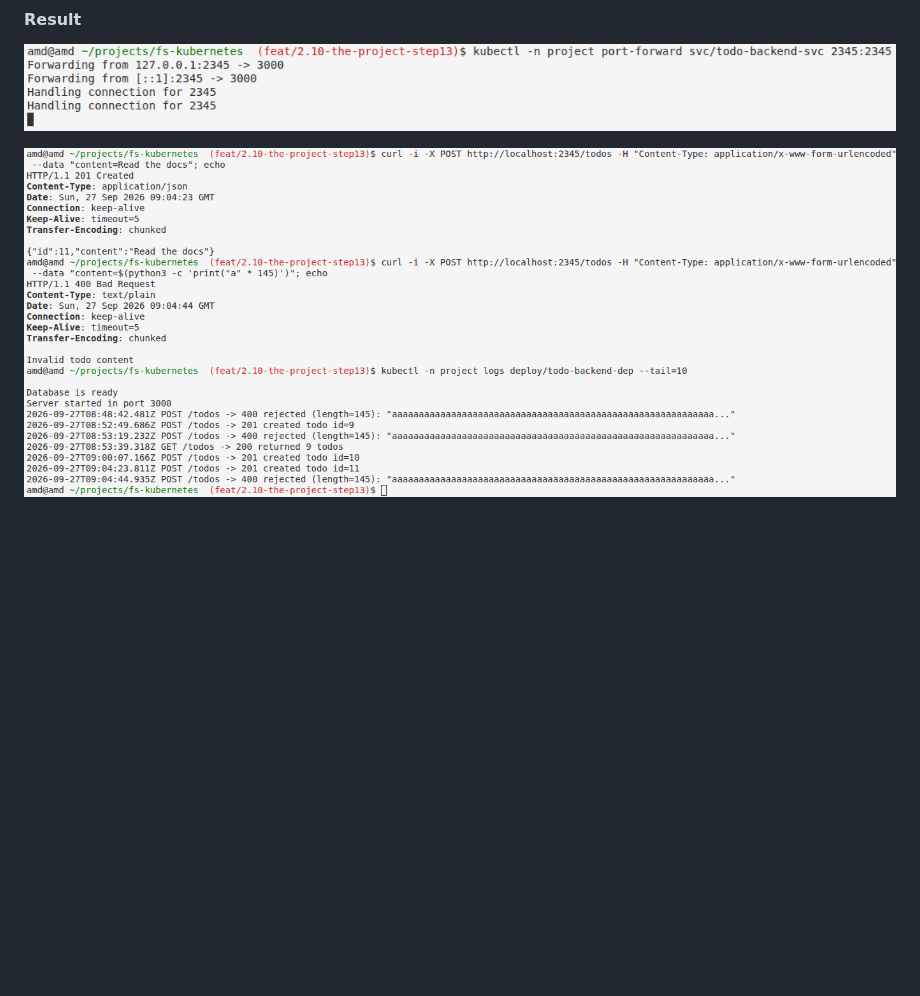
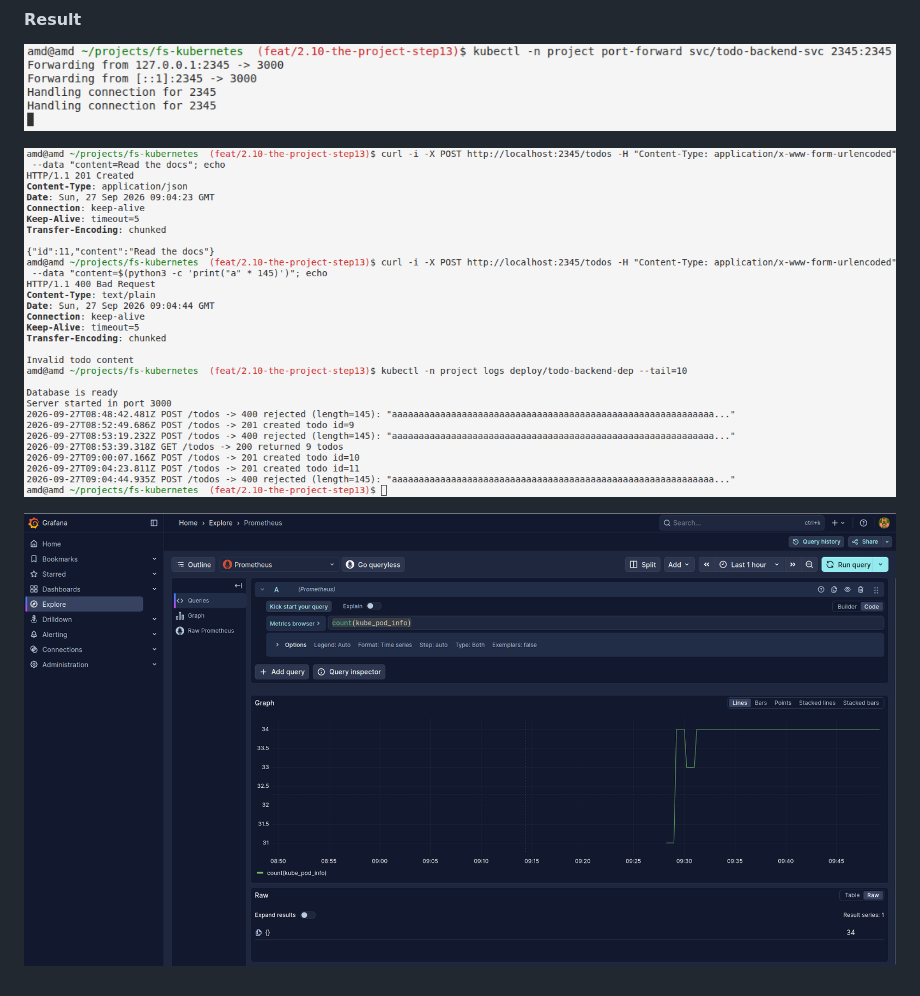
Before and after one commit to mykola-lp/fs-kubernetes, a Markdown page: todo_app/README.md, the part around the change. Drawn GitHub-style; pictures changed too: todo_app/docs/2.10-result-browser.png (added); blank space fills up the shorter version.

Commit message:
grafana browser result

```diff
--- a/todo_app/README.md
+++ b/todo_app/README.md
@@ -225,4 +225,6 @@ Request logging added: every request to `/todos` (GET, POST, 404, 500) is logged
 
 ![todo-backend terminal result](./docs/2.10-result-terminal-part1.png)
 
-![todo-backend grafana result](./docs/2.10-result-terminal-part2.png)
+![todo-backend terminal result](./docs/2.10-result-terminal-part2.png)
+
+![todo-backend grafana (browser) result](./docs/2.10-result-browser.png)
```
